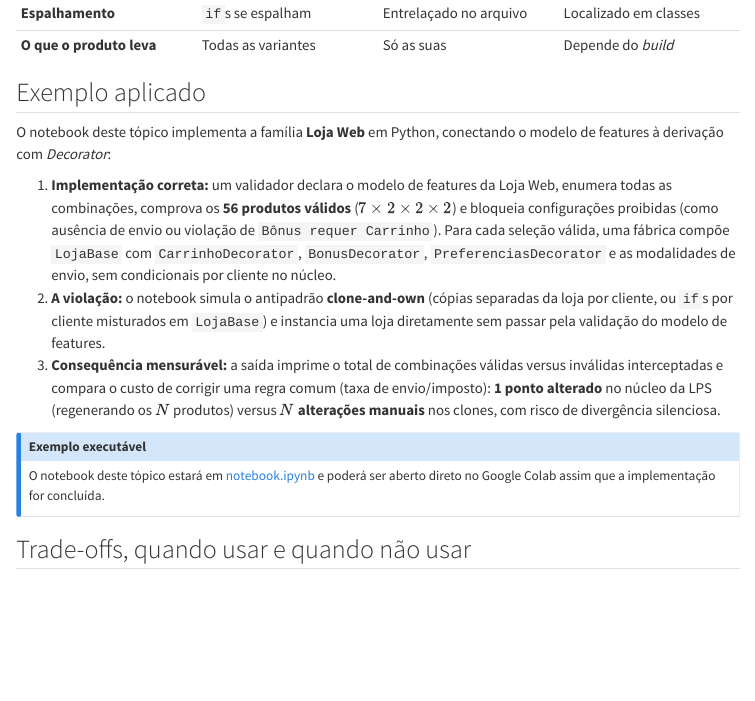
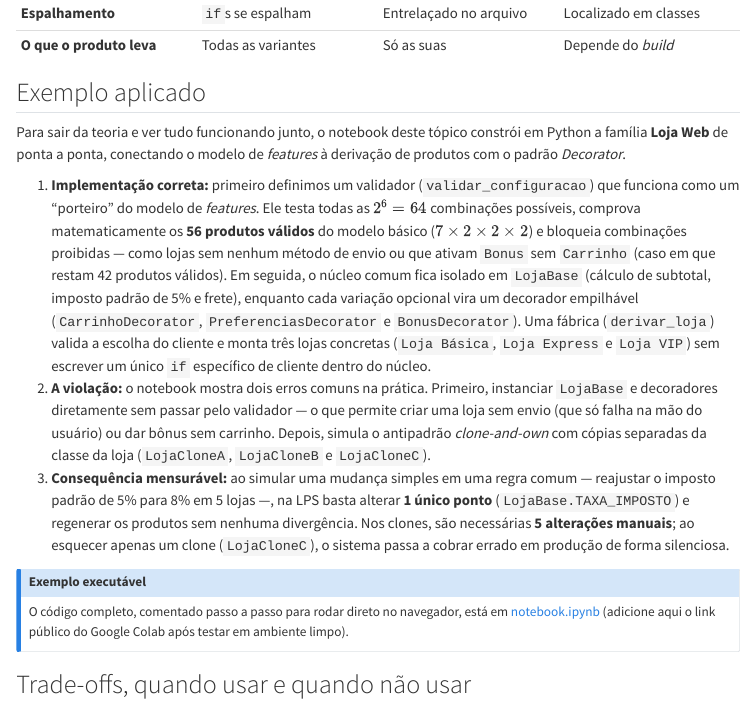
Before and after one commit to IFPE-BeloJardim-ES/guia-arquitetura-de-software, a Quarto document (content/07-arquitetura-dominio-linhas-de-produto-reutilizacao/index.qmd): the page in a window 1100 px wide, from 7870 px down. Rendered offline with R 4.5, knitr and Pandoc in place of Quarto, with nearby package versions; menus at the side of the page are left out.

Commit message:
feat(topico-07): adiciona notebook executavel e atualiza secao 6

```diff
--- a/content/07-arquitetura-dominio-linhas-de-produto-reutilizacao/index.qmd
+++ b/content/07-arquitetura-dominio-linhas-de-produto-reutilizacao/index.qmd
@@ -275,15 +275,15 @@ A escolha entre técnicas considera quatro critérios somados ao que vai no prod
 
 ## Exemplo aplicado
 
-O notebook deste tópico implementa a família **Loja Web** em Python, conectando o modelo de features à derivação com *Decorator*:
+Para sair da teoria e ver tudo funcionando junto, o notebook deste tópico constrói em Python a família **Loja Web** de ponta a ponta, conectando o modelo de *features* à derivação de produtos com o padrão *Decorator*.
 
-1. **Implementação correta:** um validador declara o modelo de features da Loja Web, enumera todas as combinações, comprova os **56 produtos válidos** ($7 \times 2 \times 2 \times 2$) e bloqueia configurações proibidas (como ausência de envio ou violação de `Bônus requer Carrinho`). Para cada seleção válida, uma fábrica compõe `LojaBase` com `CarrinhoDecorator`, `BonusDecorator`, `PreferenciasDecorator` e as modalidades de envio, sem condicionais por cliente no núcleo.
-2. **A violação:** o notebook simula o antipadrão **clone-and-own** (cópias separadas da loja por cliente, ou `if`s por cliente misturados em `LojaBase`) e instancia uma loja diretamente sem passar pela validação do modelo de features.
-3. **Consequência mensurável:** a saída imprime o total de combinações válidas versus inválidas interceptadas e compara o custo de corrigir uma regra comum (taxa de envio/imposto): **1 ponto alterado** no núcleo da LPS (regenerando os $N$ produtos) versus **$N$ alterações manuais** nos clones, com risco de divergência silenciosa.
+1. **Implementação correta:** primeiro definimos um validador (`validar_configuracao`) que funciona como um "porteiro" do modelo de *features*. Ele testa todas as $2^6 = 64$ combinações possíveis, comprova matematicamente os **56 produtos válidos** do modelo básico ($7 \times 2 \times 2 \times 2$) e bloqueia combinações proibidas — como lojas sem nenhum método de envio ou que ativam `Bonus` sem `Carrinho` (caso em que restam 42 produtos válidos). Em seguida, o núcleo comum fica isolado em `LojaBase` (cálculo de subtotal, imposto padrão de 5% e frete), enquanto cada variação opcional vira um decorador empilhável (`CarrinhoDecorator`, `PreferenciasDecorator` e `BonusDecorator`). Uma fábrica (`derivar_loja`) valida a escolha do cliente e monta três lojas concretas (`Loja Básica`, `Loja Express` e `Loja VIP`) sem escrever um único `if` específico de cliente dentro do núcleo.
+2. **A violação:** o notebook mostra dois erros comuns na prática. Primeiro, instanciar `LojaBase` e decoradores diretamente sem passar pelo validador — o que permite criar uma loja sem envio (que só falha na mão do usuário) ou dar bônus sem carrinho. Depois, simula o antipadrão *clone-and-own* com cópias separadas da classe da loja (`LojaCloneA`, `LojaCloneB` e `LojaCloneC`).
+3. **Consequência mensurável:** ao simular uma mudança simples em uma regra comum — reajustar o imposto padrão de 5% para 8% em 5 lojas —, na LPS basta alterar **1 único ponto** (`LojaBase.TAXA_IMPOSTO`) e regenerar os produtos sem nenhuma divergência. Nos clones, são necessárias **5 alterações manuais**; ao esquecer apenas um clone (`LojaCloneC`), o sistema passa a cobrar errado em produção de forma silenciosa.
 
 ::: {.callout-note}
 ## Exemplo executável
-O notebook deste tópico estará em [notebook.ipynb](notebook.ipynb) e poderá ser aberto direto no Google Colab assim que a implementação for concluída.
+O código completo, comentado passo a passo para rodar direto no navegador, está em [notebook.ipynb](notebook.ipynb) (adicione aqui o link público do Google Colab após testar em ambiente limpo).
 :::
 
 ## Trade-offs, quando usar e quando não usar
```
Also changed, not shown: 1 other file.
